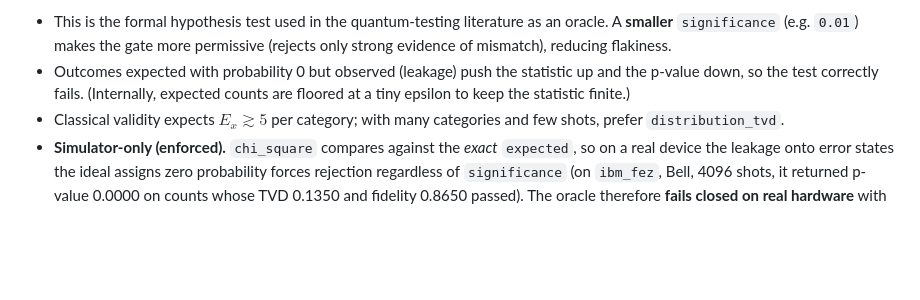
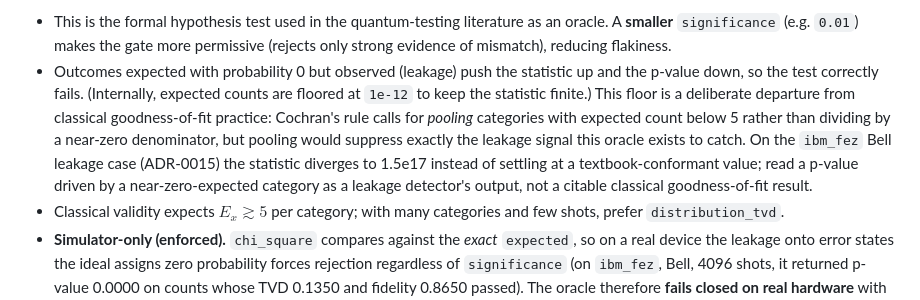
Before and after one commit to coldqubit/shotgate, a Markdown page: docs/assertions.md, the part around the change. Drawn GitHub-style; blank space fills up the shorter version.

```diff
--- a/docs/assertions.md
+++ b/docs/assertions.md
@@ -84,7 +84,13 @@ Notes & caveats:
   (rejects only strong evidence of mismatch), reducing flakiness.
 - Outcomes expected with probability 0 but observed (leakage) push the statistic up
   and the p-value down, so the test correctly fails. (Internally, expected counts are
-  floored at a tiny epsilon to keep the statistic finite.)
+  floored at `1e-12` to keep the statistic finite.) This floor is a deliberate departure
+  from classical goodness-of-fit practice: Cochran's rule calls for *pooling* categories
+  with expected count below 5 rather than dividing by a near-zero denominator, but pooling
+  would suppress exactly the leakage signal this oracle exists to catch. On the `ibm_fez`
+  Bell leakage case (ADR-0015) the statistic diverges to 1.5e17 instead of settling at a
+  textbook-conformant value; read a p-value driven by a near-zero-expected category as a
+  leakage detector's output, not a citable classical goodness-of-fit result.
 - Classical validity expects $E_x \gtrsim 5$ per category; with many categories and
   few shots, prefer `distribution_tvd`.
 - **Simulator-only (enforced).** `chi_square` compares against the *exact* `expected`, so on
```
Also changed, not shown: CHANGELOG.md (+9 -0 lines), README.md (+8 -0 lines).
